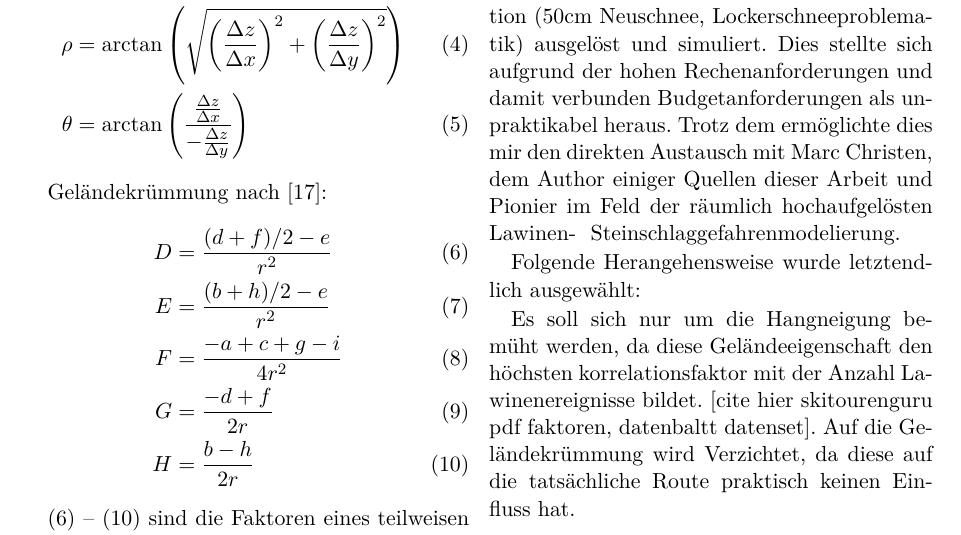
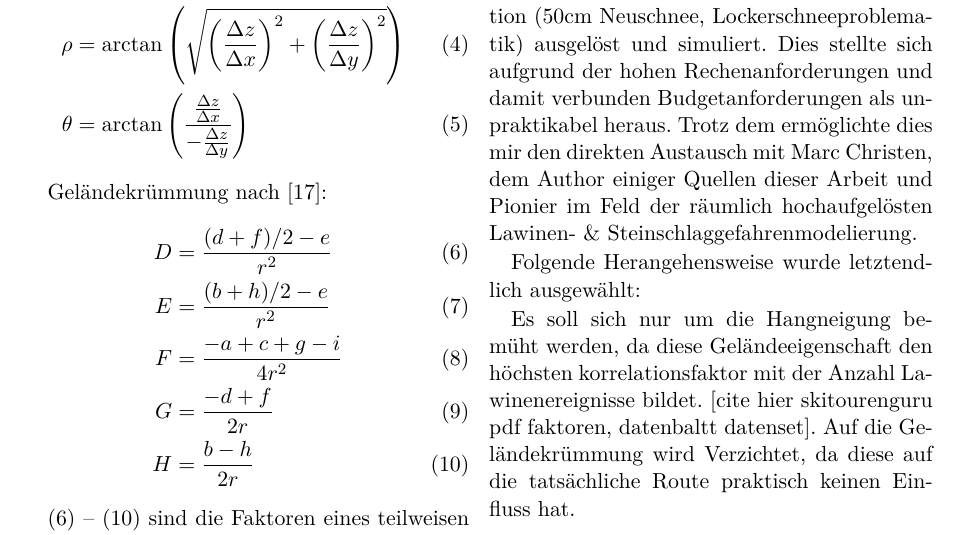
Before and after one commit to JesseB0rn/AlgoSkitour, a LaTeX document (paper/a.tex, which reads paper/sections/einleitung.tex): part of page 9 of 15, cut so that both start at the same text. Compiled offline with XeLaTeX; a missing font is replaced by an installed copy or a similar font.

Commit message:
fix latex build

```diff
--- a/paper/sections/einleitung.tex
+++ b/paper/sections/einleitung.tex
@@ -209,7 +209,7 @@ Während der Realisierung unseres Programms stellten sich uns zwei Grundlegend v
 
 Die erste Variante versucht, das Gelände analog eines Menschen während einer Begehung zu beobachten und aufgrund von einigen wenigen markanten Werten eine Annahme zu treffen.
 
-Die zweite Variante simuliert tatsächlichen Lawinenabgänge. Dazu wurde mittels RAMMS::Avalanche zuerst Initialisierungspolygone, also Flächen, welche durch Schneesportler ausgelöst werden könnten, gesucht, und dann mittels einer Standardlawinensituation (50cm Neuschnee, Lockerschneeproblematik) ausgelöst und simuliert. Dies stellte sich aufgrund der hohen Rechenanforderungen und damit verbunden Budgetanforderungen als unpraktikabel heraus. Trotz dem ermöglichte dies mir den direkten Austausch mit Marc Christen, dem Author einiger Quellen dieser Arbeit und Pionier im Feld der räumlich hochaufgelösten Lawinen- & Steinschlaggefahrenmodelierung.
+Die zweite Variante simuliert tatsächlichen Lawinenabgänge. Dazu wurde mittels RAMMS::Avalanche zuerst Initialisierungspolygone, also Flächen, welche durch Schneesportler ausgelöst werden könnten, gesucht, und dann mittels einer Standardlawinensituation (50cm Neuschnee, Lockerschneeproblematik) ausgelöst und simuliert. Dies stellte sich aufgrund der hohen Rechenanforderungen und damit verbunden Budgetanforderungen als unpraktikabel heraus. Trotz dem ermöglichte dies mir den direkten Austausch mit Marc Christen, dem Author einiger Quellen dieser Arbeit und Pionier im Feld der räumlich hochaufgelösten Lawinen- \& Steinschlaggefahrenmodelierung.
 
 Folgende Herangehensweise wurde letztendlich ausgewählt:
 
```
